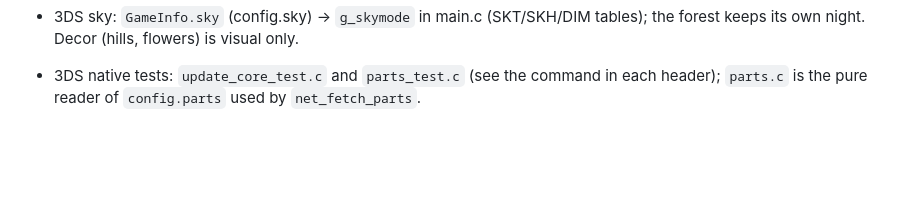
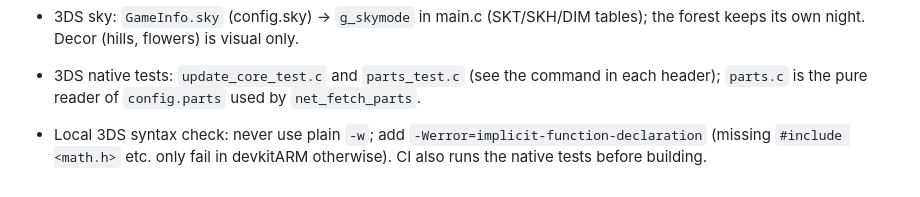
Before and after one commit to IkerPlays/BlocksyApp, a Markdown page: CLAUDE.md, the part around the change. GitHub-like rendering; blank space fills up the shorter version.

Commit message:
CLAUDE.md: syntax check note

```diff
--- a/CLAUDE.md
+++ b/CLAUDE.md
@@ -49,3 +49,4 @@ Same release system as Iker's Tube.
 - 3DS preview with main.c: compile it separately with `-Dmain=blocksy_main -c`, link it with preview.c/stub.c (stub.c has update_*/audio_* stubs) and run from `3ds/` (`BLOCKSY_PREVIEW_PARTS=1` draws demo parts).
 - 3DS sky: `GameInfo.sky` (config.sky) -> `g_skymode` in main.c (SKT/SKH/DIM tables); the forest keeps its own night. Decor (hills, flowers) is visual only.
 - 3DS native tests: `update_core_test.c` and `parts_test.c` (see the command in each header); `parts.c` is the pure reader of `config.parts` used by `net_fetch_parts`.
+- Local 3DS syntax check: never use plain `-w`; add `-Werror=implicit-function-declaration` (missing `#include <math.h>` etc. only fail in devkitARM otherwise). CI also runs the native tests before building.
```
